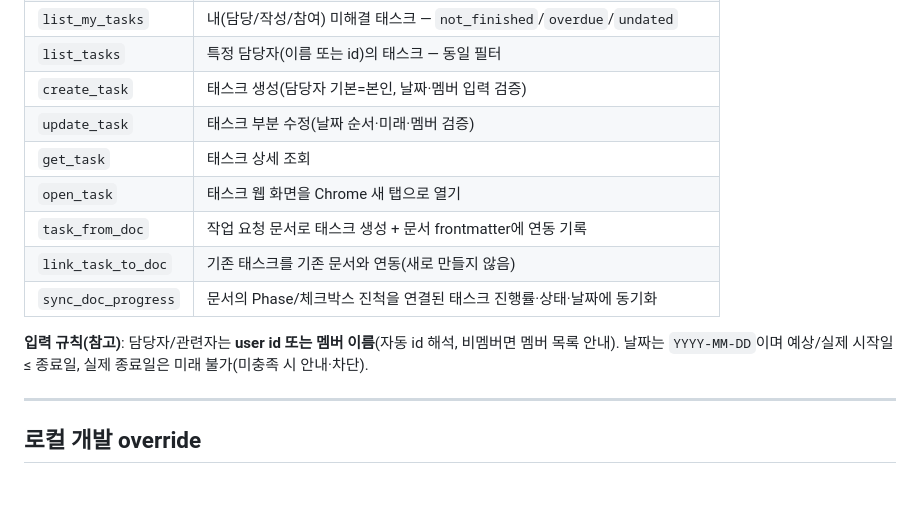
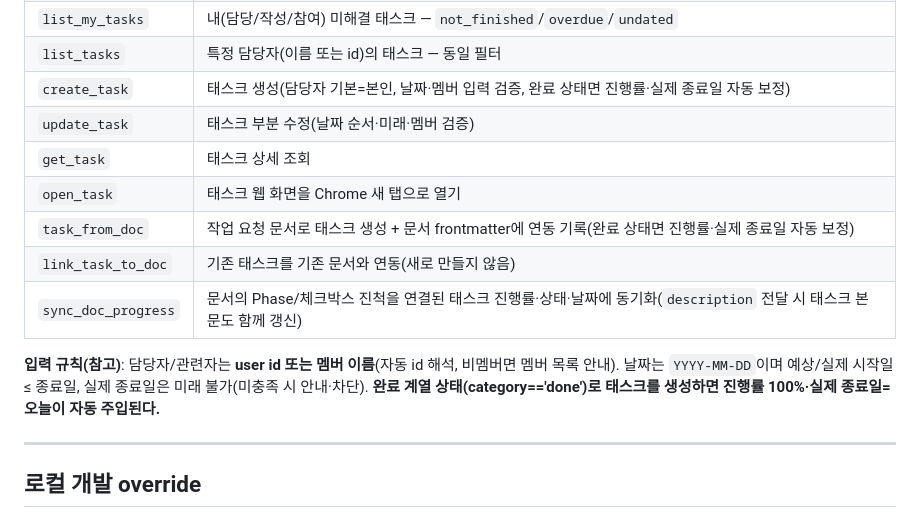
Before and after one commit to seonmikii/gdc-claude-plugin, a Markdown page: README.md, the part around the change. GitHub-like rendering; blank space fills up the shorter version.

Commit message:
docs: README MCP 도구표에 완료 자동보정·본문 동기화 동작 반영

```diff
--- a/README.md
+++ b/README.md
@@ -117,15 +117,15 @@ Claude Desktop은 **플러그인/마켓플레이스/슬래시 커맨드/훅을
 | `get_project_enums` | 프로젝트별 status/priority/task_type/members(담당자·관련자 후보) |
 | `list_my_tasks` | 내(담당/작성/참여) 미해결 태스크 — `not_finished`/`overdue`/`undated` |
 | `list_tasks` | 특정 담당자(이름 또는 id)의 태스크 — 동일 필터 |
-| `create_task` | 태스크 생성(담당자 기본=본인, 날짜·멤버 입력 검증) |
+| `create_task` | 태스크 생성(담당자 기본=본인, 날짜·멤버 입력 검증, 완료 상태면 진행률·실제 종료일 자동 보정) |
 | `update_task` | 태스크 부분 수정(날짜 순서·미래·멤버 검증) |
 | `get_task` | 태스크 상세 조회 |
 | `open_task` | 태스크 웹 화면을 Chrome 새 탭으로 열기 |
-| `task_from_doc` | 작업 요청 문서로 태스크 생성 + 문서 frontmatter에 연동 기록 |
+| `task_from_doc` | 작업 요청 문서로 태스크 생성 + 문서 frontmatter에 연동 기록(완료 상태면 진행률·실제 종료일 자동 보정) |
 | `link_task_to_doc` | 기존 태스크를 기존 문서와 연동(새로 만들지 않음) |
-| `sync_doc_progress` | 문서의 Phase/체크박스 진척을 연결된 태스크 진행률·상태·날짜에 동기화 |
+| `sync_doc_progress` | 문서의 Phase/체크박스 진척을 연결된 태스크 진행률·상태·날짜에 동기화(`description` 전달 시 태스크 본문도 함께 갱신) |
 
-**입력 규칙(참고)**: 담당자/관련자는 **user id 또는 멤버 이름**(자동 id 해석, 비멤버면 멤버 목록 안내). 날짜는 `YYYY-MM-DD`이며 예상/실제 시작일 ≤ 종료일, 실제 종료일은 미래 불가(미충족 시 안내·차단).
+**입력 규칙(참고)**: 담당자/관련자는 **user id 또는 멤버 이름**(자동 id 해석, 비멤버면 멤버 목록 안내). 날짜는 `YYYY-MM-DD`이며 예상/실제 시작일 ≤ 종료일, 실제 종료일은 미래 불가(미충족 시 안내·차단). **완료 계열 상태(category=='done')로 태스크를 생성하면 진행률 100%·실제 종료일=오늘이 자동 주입된다.**
 
 ---
 
```
